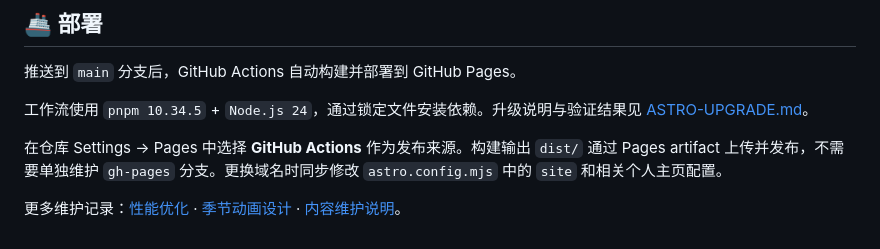
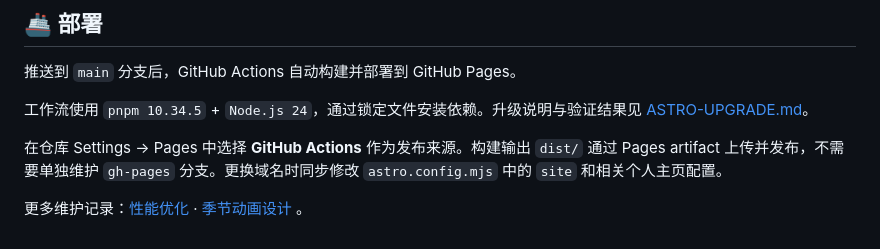
Before and after one commit to DOGOGOD/DOGOGOD.github.io, a Markdown page: README.md, the part around the change. Drawn GitHub-style.

```diff
--- a/README.md
+++ b/README.md
@@ -236,4 +236,4 @@ src/
 
 在仓库 Settings → Pages 中选择 **GitHub Actions** 作为发布来源。构建输出 `dist/` 通过 Pages artifact 上传并发布，不需要单独维护 `gh-pages` 分支。更换域名时同步修改 `astro.config.mjs` 中的 `site` 和相关个人主页配置。
 
-更多维护记录：[性能优化](./PERFORMANCE.md) · [季节动画设计](./SEASONAL-DESIGN.md) · [内容维护说明](./Use.md)。
+更多维护记录：[性能优化](./PERFORMANCE.md) · [季节动画设计](./SEASONAL-DESIGN.md) 。
```
